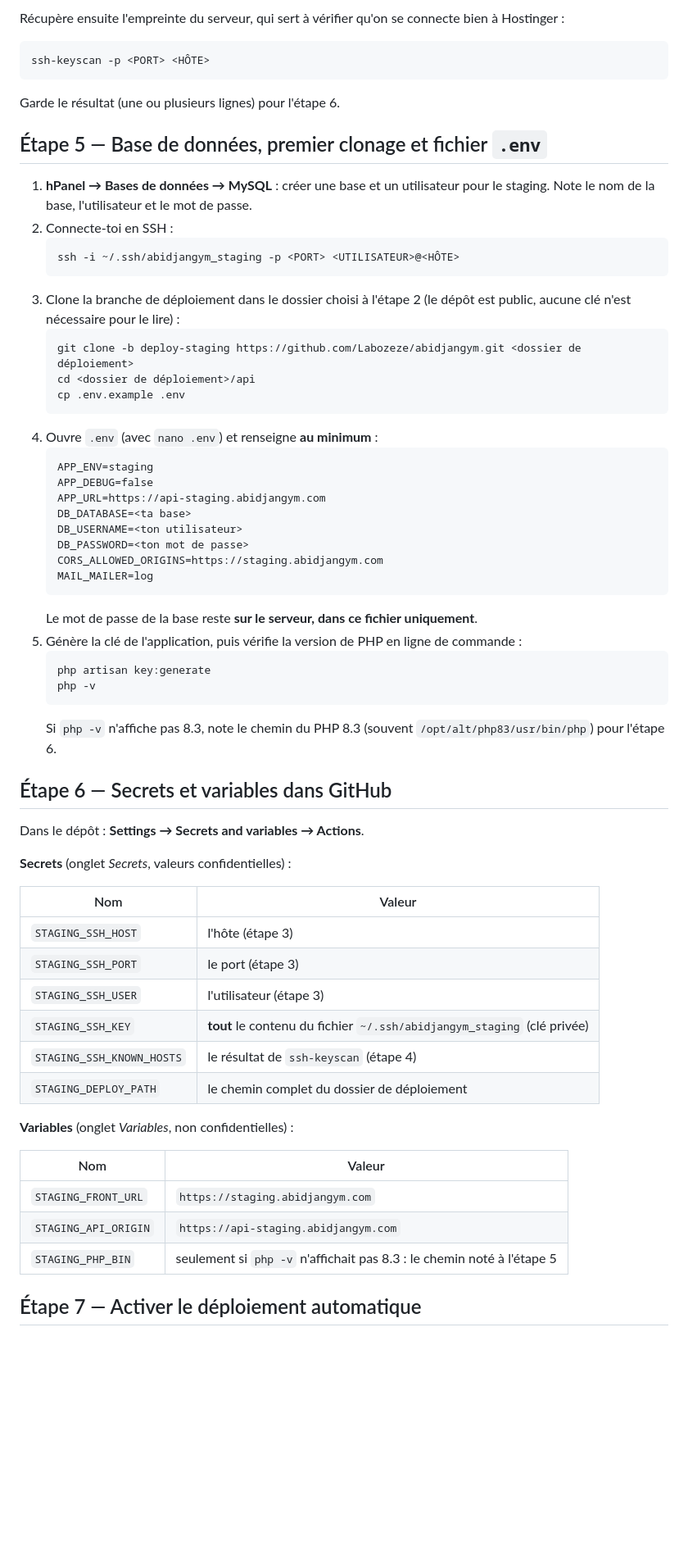
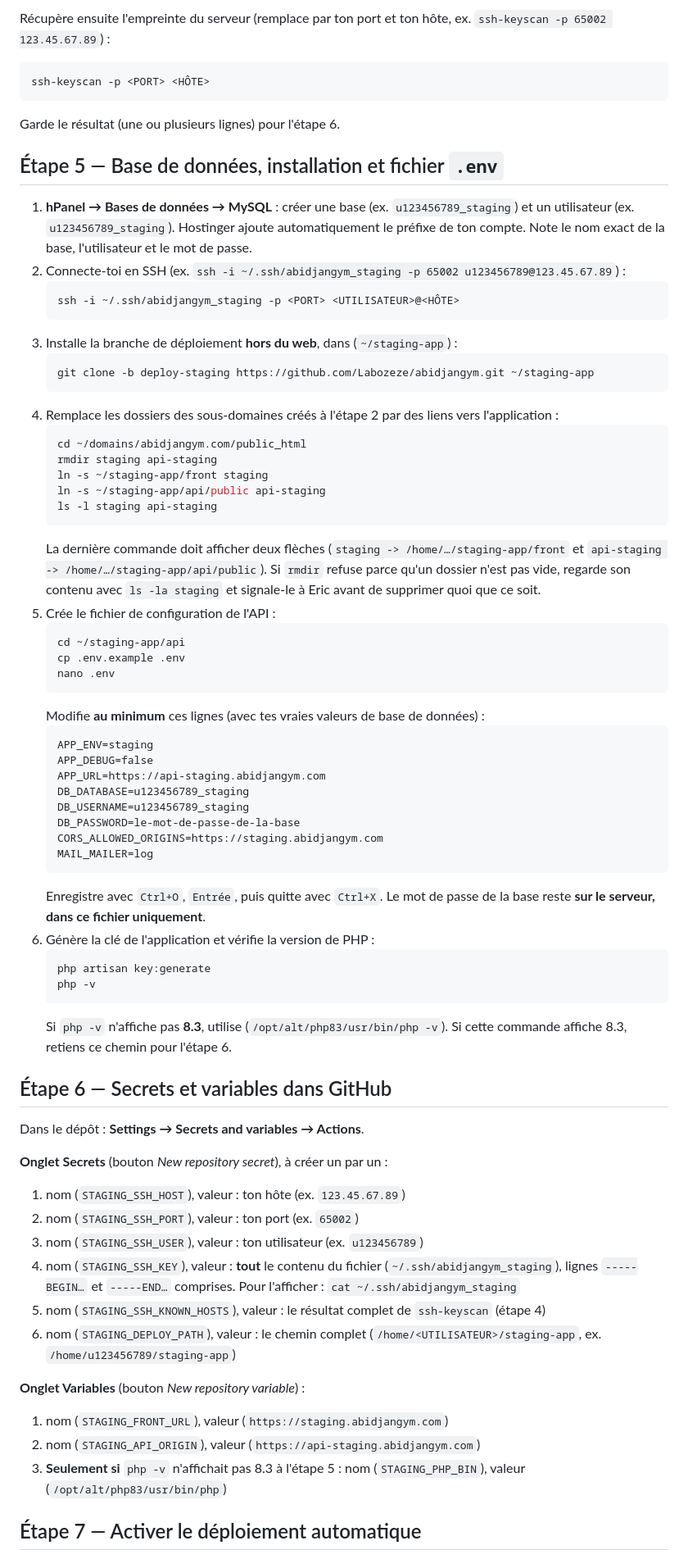
Before and after one commit to Labozeze/abidjangym, a Markdown page: docs/ops/hostinger-git.md, the part around one of its changes. Shown at 82% size. GitHub-like rendering; blank space fills up the shorter version.

````diff
--- a/docs/ops/hostinger-git.md
+++ b/docs/ops/hostinger-git.md
@@ -75,5 +74,5 @@ Cela crée deux fichiers :
 
-Récupère ensuite l'empreinte du serveur, qui sert à vérifier qu'on se connecte bien à Hostinger :
+Récupère ensuite l'empreinte du serveur (remplace par ton port et ton hôte, ex. `ssh-keyscan -p 65002 123.45.67.89`) :
 
 ```bash
 ssh-keyscan -p <PORT> <HÔTE>
@@ -81,60 +80,67 @@ ssh-keyscan -p <PORT> <HÔTE>
 
 Garde le résultat (une ou plusieurs lignes) pour l'étape 6.
 
-## Étape 5 — Base de données, premier clonage et fichier `.env`
+## Étape 5 — Base de données, installation et fichier `.env`
 
-1. **hPanel → Bases de données → MySQL** : créer une base et un utilisateur pour le staging. Note le nom de la base, l'utilisateur et le mot de passe.
-2. Connecte-toi en SSH :
+1. **hPanel → Bases de données → MySQL** : créer une base (ex. `u123456789_staging`) et un utilisateur (ex. `u123456789_staging`). Hostinger ajoute automatiquement le préfixe de ton compte. Note le nom exact de la base, l'utilisateur et le mot de passe.
+2. Connecte-toi en SSH (ex. `ssh -i ~/.ssh/abidjangym_staging -p 65002 u123456789@123.45.67.89`) :
    ```bash
    ssh -i ~/.ssh/abidjangym_staging -p <PORT> <UTILISATEUR>@<HÔTE>
    ```
-3. Clone la branche de déploiement dans le dossier choisi à l'étape 2 (le dépôt est public, aucune clé n'est nécessaire pour le lire) :
+3. Installe la branche de déploiement **hors du web**, dans (`~/staging-app`) :
    ```bash
-   git clone -b deploy-staging https://github.com/Labozeze/abidjangym.git <dossier de déploiement>
-   cd <dossier de déploiement>/api
+   git clone -b deploy-staging https://github.com/Labozeze/abidjangym.git ~/staging-app
+   ```
+4. Remplace les dossiers des sous-domaines créés à l'étape 2 par des liens vers l'application :
+   ```bash
+   cd ~/domains/abidjangym.com/public_html
+   rmdir staging api-staging
+   ln -s ~/staging-app/front staging
+   ln -s ~/staging-app/api/public api-staging
+   ls -l staging api-staging
+   ```
+   La dernière commande doit afficher deux flèches (`staging -> /home/…/staging-app/front` et `api-staging -> /home/…/staging-app/api/public`). Si `rmdir` refuse parce qu'un dossier n'est pas vide, regarde son contenu avec `ls -la staging` et signale-le à Eric avant de supprimer quoi que ce soit.
+5. Crée le fichier de configuration de l'API :
+   ```bash
+   cd ~/staging-app/api
    cp .env.example .env
+   nano .env
    ```
-4. Ouvre `.env` (avec `nano .env`) et renseigne **au minimum** :
+   Modifie **au minimum** ces lignes (avec tes vraies valeurs de base de données) :
    ```
    APP_ENV=staging
    APP_DEBUG=false
    APP_URL=https://api-staging.abidjangym.com
-   DB_DATABASE=<ta base>
-   DB_USERNAME=<ton utilisateur>
-   DB_PASSWORD=<ton mot de passe>
+   DB_DATABASE=u123456789_staging
+   DB_USERNAME=u123456789_staging
+   DB_PASSWORD=le-mot-de-passe-de-la-base
    CORS_ALLOWED_ORIGINS=https://staging.abidjangym.com
    MAIL_MAILER=log
    ```
-   Le mot de passe de la base reste **sur le serveur, dans ce fichier uniquement**.
-5. Génère la clé de l'application, puis vérifie la version de PHP en ligne de commande :
+   Enregistre avec `Ctrl+O`, `Entrée`, puis quitte avec `Ctrl+X`. Le mot de passe de la base reste **sur le serveur, dans ce fichier uniquement**.
+6. Génère la clé de l'application et vérifie la version de PHP :
    ```bash
    php artisan key:generate
    php -v
    ```
-   Si `php -v` n'affiche pas 8.3, note le chemin du PHP 8.3 (souvent `/opt/alt/php83/usr/bin/php`) pour l'étape 6.
+   Si `php -v` n'affiche pas **8.3**, utilise (`/opt/alt/php83/usr/bin/php -v`). Si cette commande affiche 8.3, retiens ce chemin pour l'étape 6.
 
 ## Étape 6 — Secrets et variables dans GitHub
 
 Dans le dépôt : **Settings → Secrets and variables → Actions**.
 
-**Secrets** (onglet *Secrets*, valeurs confidentielles) :
+**Onglet Secrets** (bouton *New repository secret*), à créer un par un :
+1. nom (`STAGING_SSH_HOST`), valeur : ton hôte (ex. `123.45.67.89`)
+2. nom (`STAGING_SSH_PORT`), valeur : ton port (ex. `65002`)
+3. nom (`STAGING_SSH_USER`), valeur : ton utilisateur (ex. `u123456789`)
+4. nom (`STAGING_SSH_KEY`), valeur : **tout** le contenu du fichier (`~/.ssh/abidjangym_staging`), lignes `-----BEGIN…` et `-----END…` comprises. Pour l'afficher : `cat ~/.ssh/abidjangym_staging`
+5. nom (`STAGING_SSH_KNOWN_HOSTS`), valeur : le résultat complet de `ssh-keyscan` (étape 4)
+6. nom (`STAGING_DEPLOY_PATH`), valeur : le chemin complet (`/home/<UTILISATEUR>/staging-app`, ex. `/home/u123456789/staging-app`)
 
-| Nom | Valeur |
-|---|---|
-| `STAGING_SSH_HOST` | l'hôte (étape 3) |
-| `STAGING_SSH_PORT` | le port (étape 3) |
-| `STAGING_SSH_USER` | l'utilisateur (étape 3) |
-| `STAGING_SSH_KEY` | **tout** le contenu du fichier `~/.ssh/abidjangym_staging` (clé privée) |
-| `STAGING_SSH_KNOWN_HOSTS` | le résultat de `ssh-keyscan` (étape 4) |
-| `STAGING_DEPLOY_PATH` | le chemin complet du dossier de déploiement |
-
-**Variables** (onglet *Variables*, non confidentielles) :
-
-| Nom | Valeur |
-|---|---|
-| `STAGING_FRONT_URL` | `https://staging.abidjangym.com` |
-| `STAGING_API_ORIGIN` | `https://api-staging.abidjangym.com` |
-| `STAGING_PHP_BIN` | seulement si `php -v` n'affichait pas 8.3 : le chemin noté à l'étape 5 |
+**Onglet Variables** (bouton *New repository variable*) :
+1. nom (`STAGING_FRONT_URL`), valeur (`https://staging.abidjangym.com`)
+2. nom (`STAGING_API_ORIGIN`), valeur (`https://api-staging.abidjangym.com`)
+3. **Seulement si** `php -v` n'affichait pas 8.3 à l'étape 5 : nom (`STAGING_PHP_BIN`), valeur (`/opt/alt/php83/usr/bin/php`)
 
 ## Étape 7 — Activer le déploiement automatique
 
````
Also changed, not shown: other parts of docs/ops/hostinger-git.md (+41 -38 lines).
